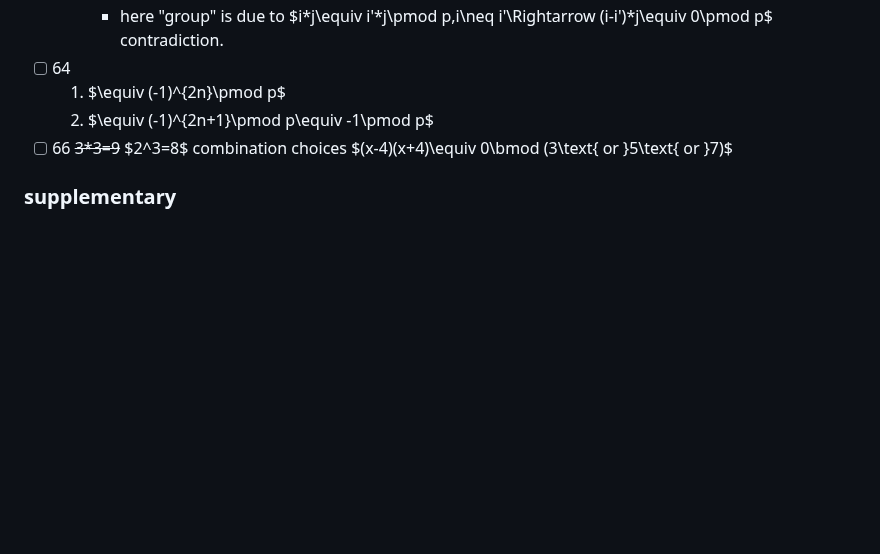
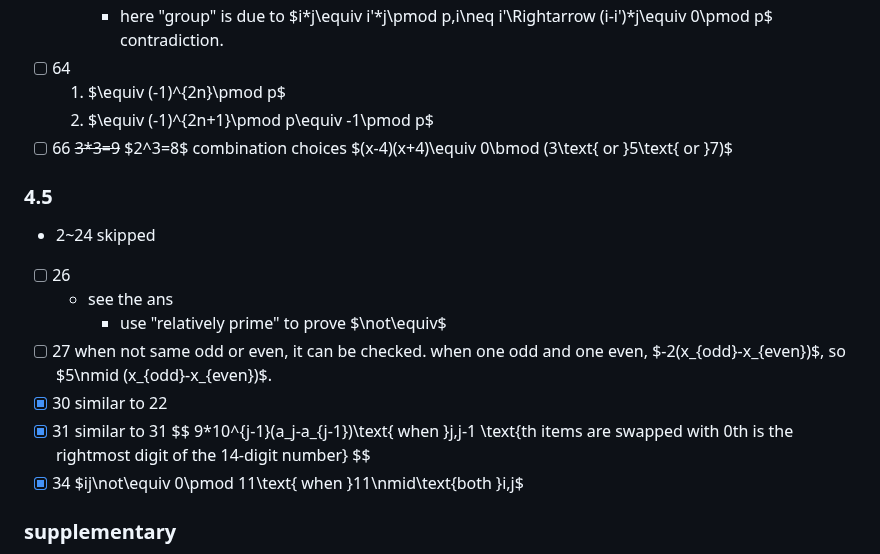
Before and after one commit to sci-42ver/Discrete_Mathematics_and_Algorithm, a Markdown page: Discrete_Mathematics_and_Its_Applications/README.md, the part around the change. Rendered like a GitHub page; blank space fills up the shorter version.

Commit message:
finish 4.5

```diff
--- a/Discrete_Mathematics_and_Its_Applications/README.md
+++ b/Discrete_Mathematics_and_Its_Applications/README.md
@@ -2724,6 +2724,23 @@ Out[6]: [288.0, 144.0, 96.0]
 - [ ] 66
   ~~3*3=9~~ $2^3=8$ combination choices
   $(x-4)(x+4)\equiv 0\bmod (3\text{ or }5\text{ or }7)$
+### 4.5
+- 2~24 skipped
+- [ ] 26
+  - see the ans
+    - use "relatively prime" to prove $\not\equiv$
+- [ ] 27
+  when not same odd or even, it can be checked.
+  when one odd and one even, $-2(x_{odd}-x_{even})$, so
+  $5\nmid (x_{odd}-x_{even})$.
+- [x] 30 similar to 22
+- [x] 31 similar to 31
+  $$
+  9*10^{j-1}(a_j-a_{j-1})\text{ when }j,j-1
+  \text{th items are swapped with 0th is the rightmost digit of the 14-digit number}
+  $$
+- [x] 34
+  $ij\not\equiv 0\pmod 11\text{ when }11\nmid\text{both }i,j$
 ### supplementary
 - [ ] 23
 - [ ] 21
```
